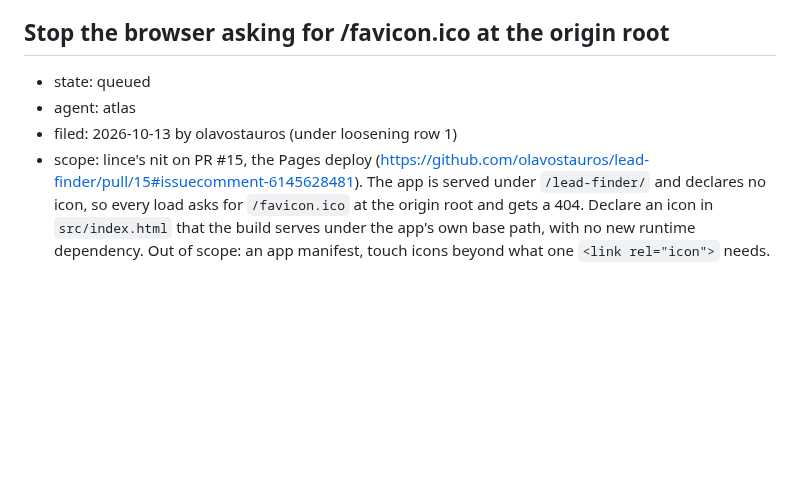
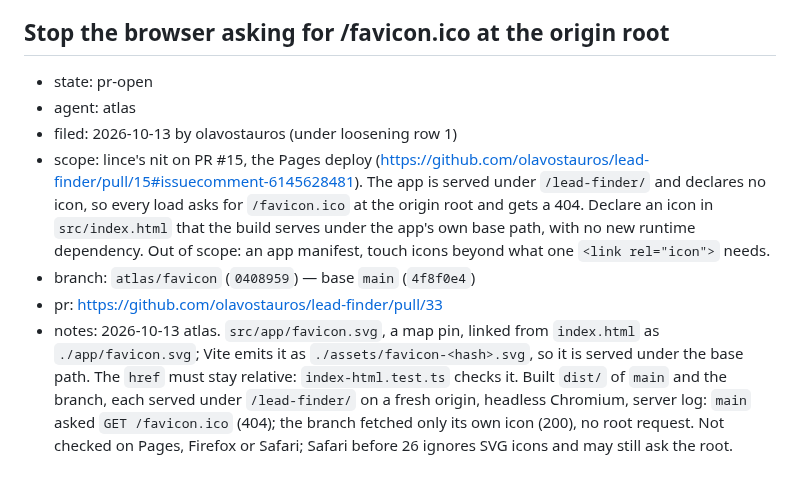
Before and after one commit to olavostauros/lead-finder, a Markdown page: leads/notes/work-queue.md, the part around the change. GitHub-like rendering; blank space fills up the shorter version.

Commit message:
docs(leads): record the favicon PR in the queue

```diff
--- a/leads/notes/work-queue.md
+++ b/leads/notes/work-queue.md
@@ -397,7 +397,10 @@ asked for in the session). Nobody works it; it holds the PR's facts:
 - scope: lince's low finding on PR #26 (https://github.com/olavostauros/lead-finder/pull/26#issuecomment-6146658793). `#status` reserves its height in `em` but switches from two lines to three at `max-width: 359px` (`src/app/style.css:115` on `c0570d5`), so with text-only scaling at 130% the longest search error wraps to three lines at 360, 375 and 390 px where two are reserved, and the map still moves 22.75 px. Make the breakpoint follow the text size, for example `max-width: 22.5em`, and keep the CSS comment at `:108` true. Out of scope: the desktop layout, `#draw-hint`, the one-line progress rule.
 
 ## Stop the browser asking for /favicon.ico at the origin root
-- state: queued
+- state: pr-open
 - agent: atlas
 - filed: 2026-10-13 by olavostauros (under loosening row 1)
 - scope: lince's nit on PR #15, the Pages deploy (https://github.com/olavostauros/lead-finder/pull/15#issuecomment-6145628481). The app is served under `/lead-finder/` and declares no icon, so every load asks for `/favicon.ico` at the origin root and gets a 404. Declare an icon in `src/index.html` that the build serves under the app's own base path, with no new runtime dependency. Out of scope: an app manifest, touch icons beyond what one `<link rel="icon">` needs.
+- branch: `atlas/favicon` (`0408959`) — base `main` (`4f8f0e4`)
+- pr: https://github.com/olavostauros/lead-finder/pull/33
+- notes: 2026-10-13 atlas. `src/app/favicon.svg`, a map pin, linked from `index.html` as `./app/favicon.svg`; Vite emits it as `./assets/favicon-<hash>.svg`, so it is served under the base path. The `href` must stay relative: `index-html.test.ts` checks it. Built `dist/` of `main` and the branch, each served under `/lead-finder/` on a fresh origin, headless Chromium, server log: `main` asked `GET /favicon.ico` (404); the branch fetched only its own icon (200), no root request. Not checked on Pages, Firefox or Safari; Safari before 26 ignores SVG icons and may still ask the root.
```
